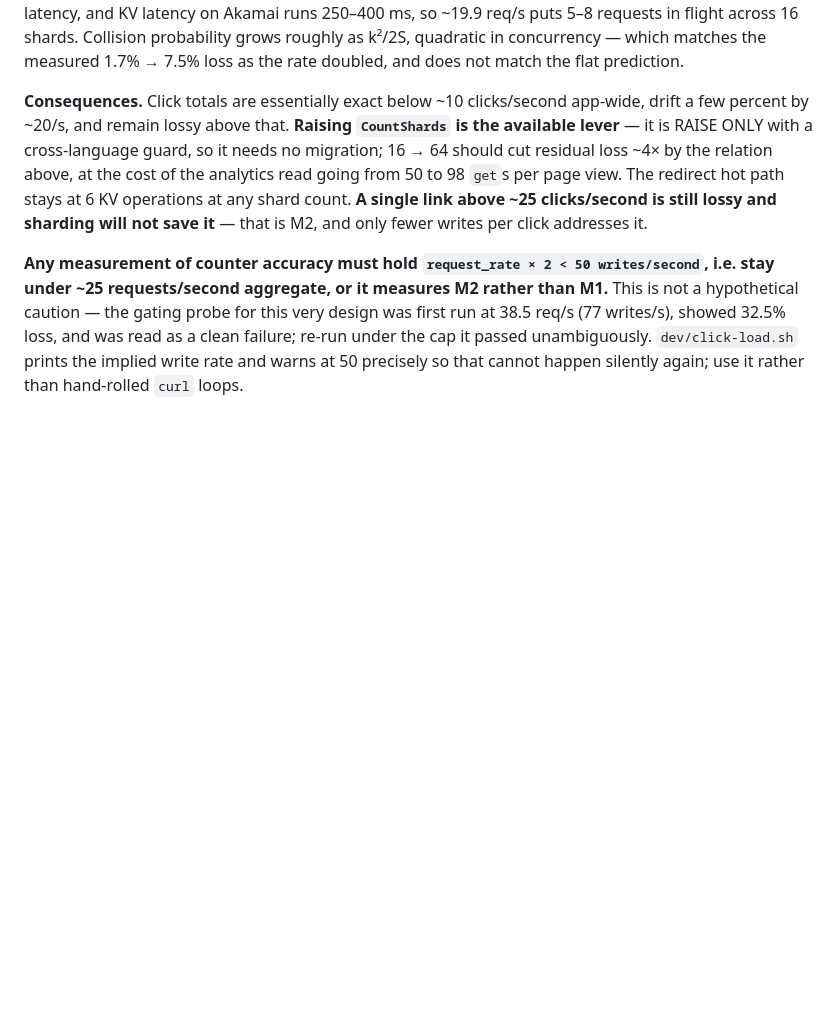
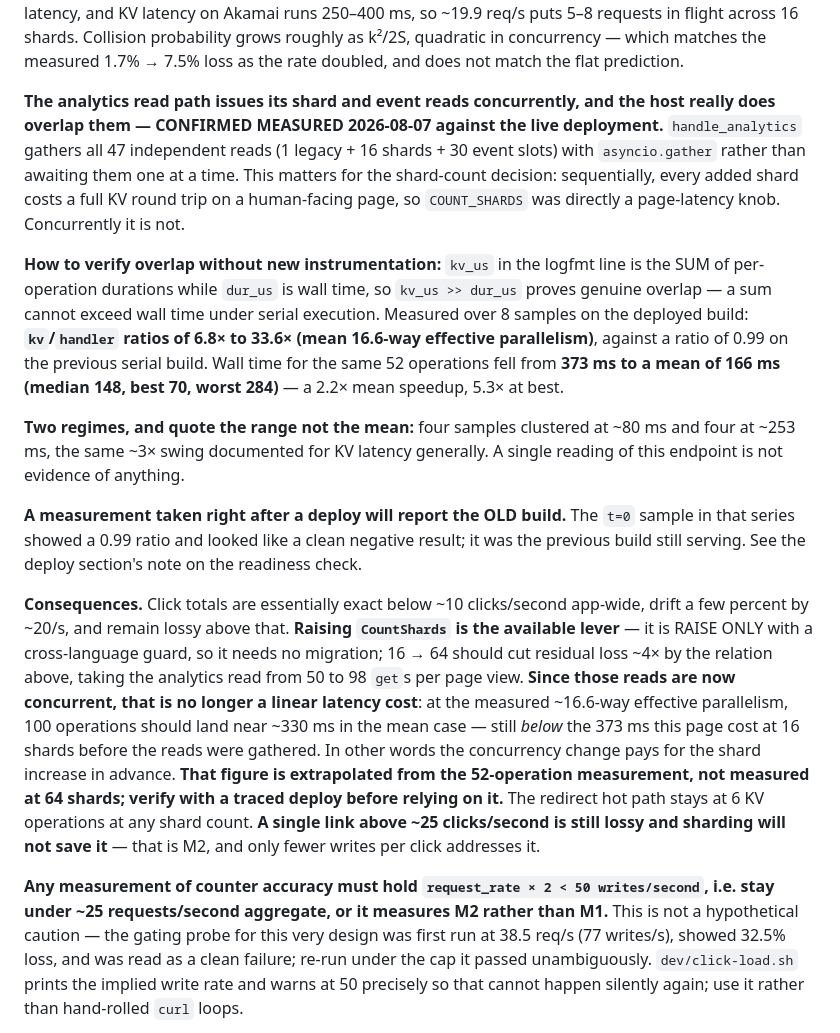
Before and after one commit to jhostet/spin-shortener, a Markdown page: CLAUDE.md, the part around the change. GitHub-like rendering; blank space fills up the shorter version.

Commit message:
Record that the host really does overlap concurrent KV reads
Measured against the deployed build over 8 samples. kv_us is the sum of
per-operation durations and dur_us is wall time, so a ratio above 1 proves
overlap -- a sum cannot exceed wall time serially. Ratios ran 6.8x to 33.6x
(mean 16.6-way parallelism) against 0.99 on the previous serial build, and wall
time for the same 52 operations fell from 373ms to a mean of 166ms.

This changes the CountShards trade-off. Sequentially each added shard cost a
full round trip on a human-facing page, so the shard count was directly a
latency knob; concurrently it is not. Extrapolating to 64 shards puts the page
near 330ms, still below the 373ms it cost at 16 shards before this change, so
the concurrency work pays for the shard increase in advance. That number is
extrapolated rather than measured and is flagged as such.

Two regimes showed up, ~80ms and ~253ms, the same 3x swing already documented
for KV latency, so the range is recorded rather than the mean alone. Also notes
that the t=0 sample reported the old build and looked like a clean negative
result -- a measurement taken right after a deploy is measuring the previous
version.

Co-Authored-By: Claude Opus 5 <noreply@anthropic.com>

```diff
--- a/CLAUDE.md
+++ b/CLAUDE.md
@@ -233,7 +233,15 @@ The measurement that separates them (2026-08-06, live): **1 slug at 9.4 req/s lo
 
 **Residual loss is driven by concurrency, not by per-shard rate, and the original design reasoning got this wrong.** The plan argued 16 shards suffice because at the app-wide ceiling each shard sees only ~1.6 clicks/s, inside a band measured lossless. But a rate does not lose an increment — **two clicks occupying the same shard's read-modify-write window at the same time** does. In-flight requests ≈ rate × KV latency, and KV latency on Akamai runs 250–400 ms, so ~19.9 req/s puts 5–8 requests in flight across 16 shards. Collision probability grows roughly as k²/2S, quadratic in concurrency — which matches the measured 1.7% → 7.5% loss as the rate doubled, and does not match the flat prediction.
 
-**Consequences.** Click totals are essentially exact below ~10 clicks/second app-wide, drift a few percent by ~20/s, and remain lossy above that. **Raising `CountShards` is the available lever** — it is RAISE ONLY with a cross-language guard, so it needs no migration; 16 → 64 should cut residual loss ~4× by the relation above, at the cost of the analytics read going from 50 to 98 `get`s per page view. The redirect hot path stays at 6 KV operations at any shard count. **A single link above ~25 clicks/second is still lossy and sharding will not save it** — that is M2, and only fewer writes per click addresses it.
+**The analytics read path issues its shard and event reads concurrently, and the host really does overlap them — CONFIRMED MEASURED 2026-08-07 against the live deployment.** `handle_analytics` gathers all 47 independent reads (1 legacy + 16 shards + 30 event slots) with `asyncio.gather` rather than awaiting them one at a time. This matters for the shard-count decision: sequentially, every added shard costs a full KV round trip on a human-facing page, so `COUNT_SHARDS` was directly a page-latency knob. Concurrently it is not.
+
+**How to verify overlap without new instrumentation:** `kv_us` in the logfmt line is the SUM of per-operation durations while `dur_us` is wall time, so `kv_us >> dur_us` proves genuine overlap — a sum cannot exceed wall time under serial execution. Measured over 8 samples on the deployed build: **`kv`/`handler` ratios of 6.8× to 33.6× (mean 16.6-way effective parallelism)**, against a ratio of 0.99 on the previous serial build. Wall time for the same 52 operations fell from **373 ms to a mean of 166 ms (median 148, best 70, worst 284)** — a 2.2× mean speedup, 5.3× at best.
+
+**Two regimes, and quote the range not the mean:** four samples clustered at ~80 ms and four at ~253 ms, the same ~3× swing documented for KV latency generally. A single reading of this endpoint is not evidence of anything.
+
+**A measurement taken right after a deploy will report the OLD build.** The `t=0` sample in that series showed a 0.99 ratio and looked like a clean negative result; it was the previous build still serving. See the deploy section's note on the readiness check.
+
+**Consequences.** Click totals are essentially exact below ~10 clicks/second app-wide, drift a few percent by ~20/s, and remain lossy above that. **Raising `CountShards` is the available lever** — it is RAISE ONLY with a cross-language guard, so it needs no migration; 16 → 64 should cut residual loss ~4× by the relation above, taking the analytics read from 50 to 98 `get`s per page view. **Since those reads are now concurrent, that is no longer a linear latency cost**: at the measured ~16.6-way effective parallelism, 100 operations should land near ~330 ms in the mean case — still *below* the 373 ms this page cost at 16 shards before the reads were gathered. In other words the concurrency change pays for the shard increase in advance. **That figure is extrapolated from the 52-operation measurement, not measured at 64 shards; verify with a traced deploy before relying on it.** The redirect hot path stays at 6 KV operations at any shard count. **A single link above ~25 clicks/second is still lossy and sharding will not save it** — that is M2, and only fewer writes per click addresses it.
 
 **Any measurement of counter accuracy must hold `request_rate × 2 < 50 writes/second`, i.e. stay under ~25 requests/second aggregate, or it measures M2 rather than M1.** This is not a hypothetical caution — the gating probe for this very design was first run at 38.5 req/s (77 writes/s), showed 32.5% loss, and was read as a clean failure; re-run under the cap it passed unambiguously. `dev/click-load.sh` prints the implied write rate and warns at 50 precisely so that cannot happen silently again; use it rather than hand-rolled `curl` loops.
 
```
